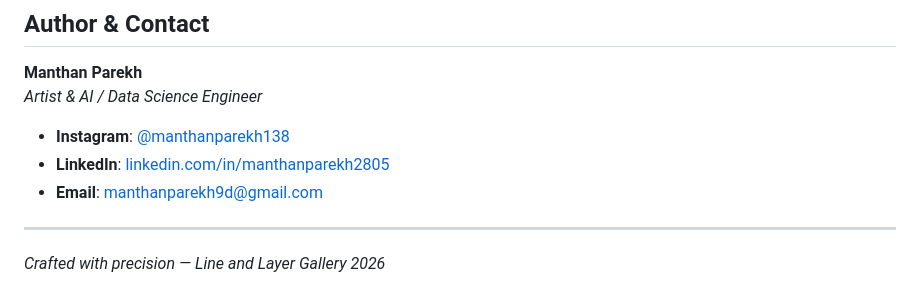
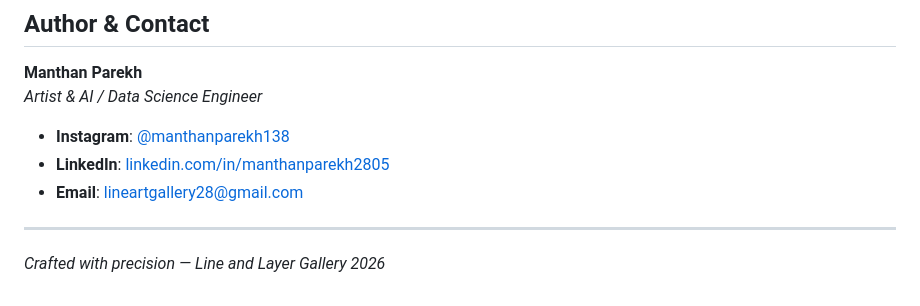
Before and after one commit to Manthan-2812/Line-Art-Gallery, a Markdown page: README.md, the part around the change. Drawn GitHub-style.

```diff
--- a/README.md
+++ b/README.md
@@ -149,7 +149,7 @@ PRICE_TSHIRT=900
 *Artist & AI / Data Science Engineer*
 - **Instagram**: [@manthanparekh138](https://www.instagram.com/manthanparekh138/)
 - **LinkedIn**: [linkedin.com/in/manthanparekh2805](https://linkedin.com/in/manthanparekh2805)
-- **Email**: manthanparekh9d@gmail.com
+- **Email**: lineartgallery28@gmail.com
 
 ---
 *Crafted with precision — Line and Layer Gallery 2026*
```
